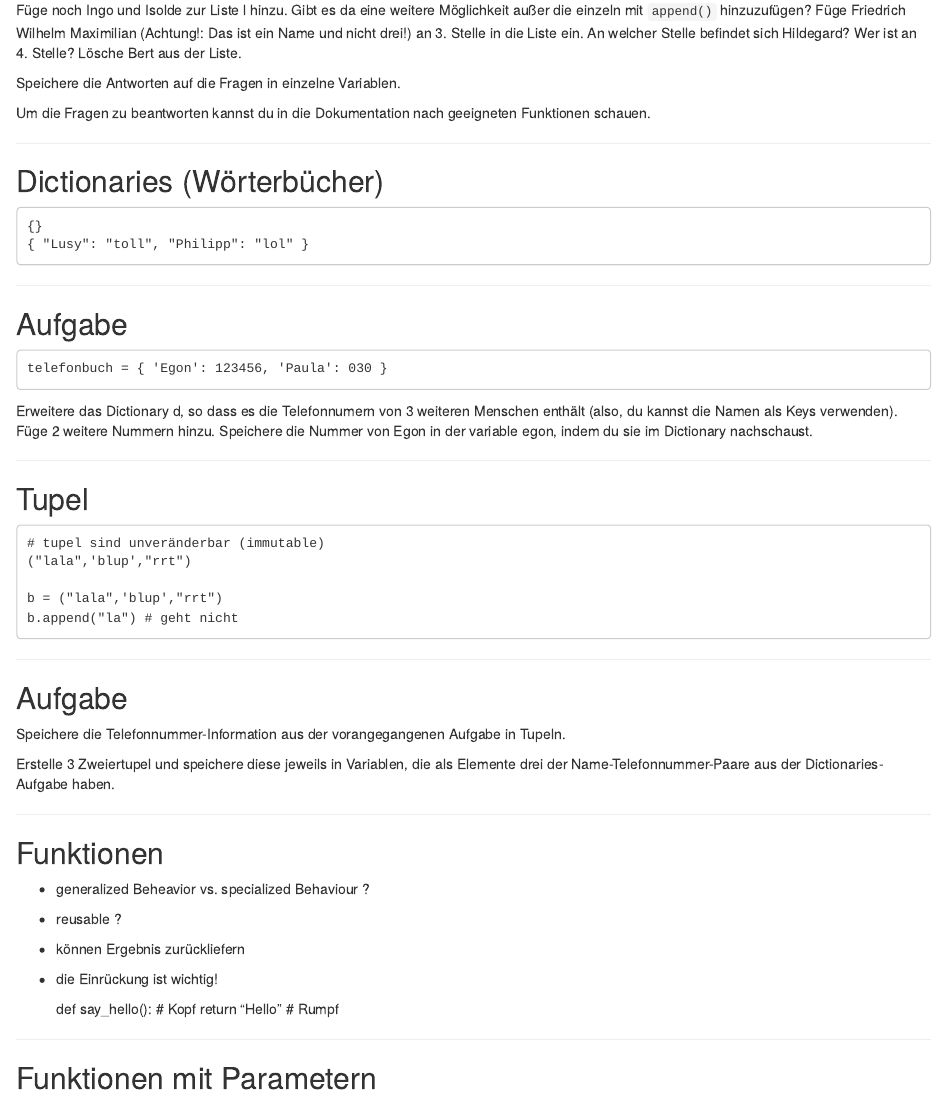
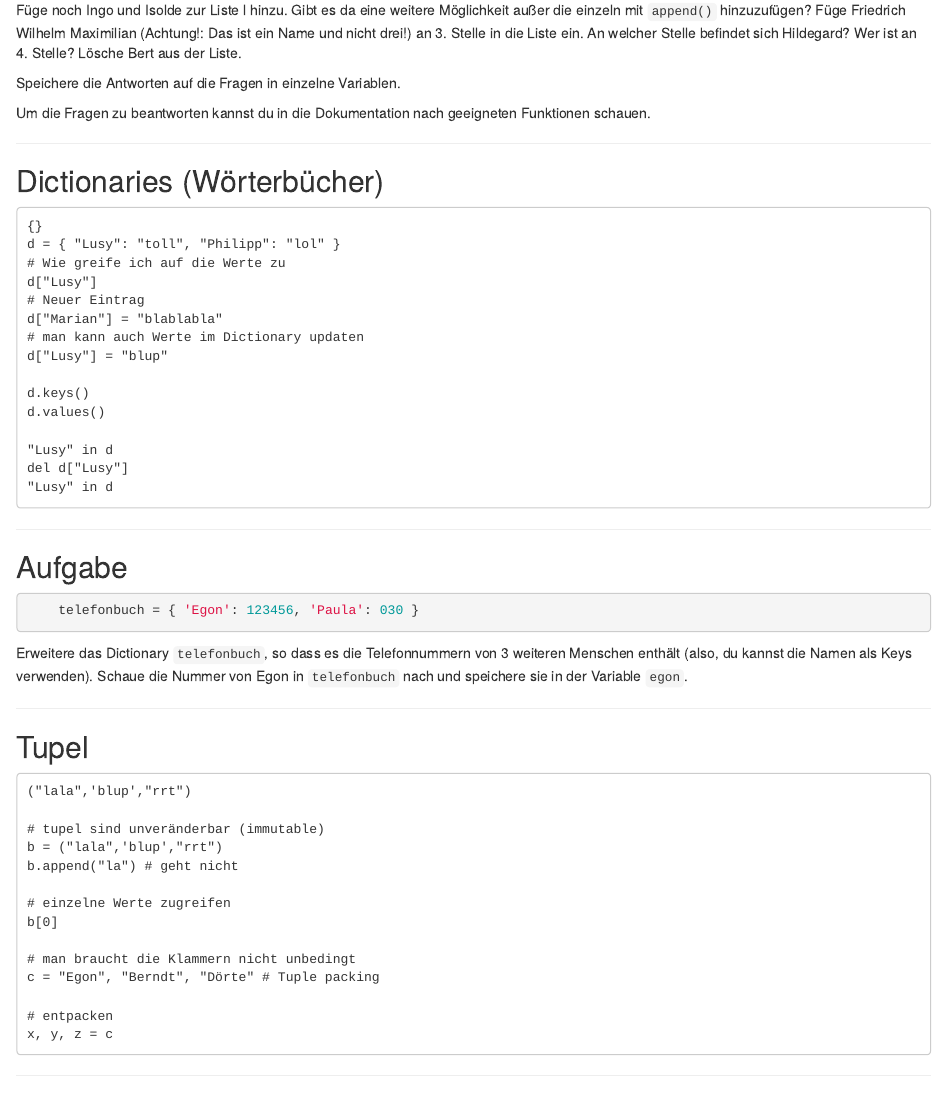
Before and after one commit to lusy/monty, an R Markdown document (index.Rmd): the page in a window 1100 px wide, from 4390 px down. Rendered offline with R 4.5, knitr and Pandoc, with nearby package versions.

Commit message:
how to use dicts and tuples

````diff
--- a/index.Rmd
+++ b/index.Rmd
@@ -262,28 +262,50 @@ Um die Fragen zu beantworten kannst du in die Dokumentation nach geeigneten Funk
 ## Dictionaries (Wörterbücher)
 
     {}
-    { "Lusy": "toll", "Philipp": "lol" }
+    d = { "Lusy": "toll", "Philipp": "lol" }
+    # Wie greife ich auf die Werte zu
+    d["Lusy"]
+    # Neuer Eintrag
+    d["Marian"] = "blablabla"
+    # man kann auch Werte im Dictionary updaten
+    d["Lusy"] = "blup"
+
+    d.keys()
+    d.values()
+
+    "Lusy" in d
+    del d["Lusy"]
+    "Lusy" in d
 
 ---
 
 ## Aufgabe
 
+```python
     telefonbuch = { 'Egon': 123456, 'Paula': 030 }
+```
 
-Erweitere das Dictionary d, so dass es die Telefonnumern von 3 weiteren Menschen
+Erweitere das Dictionary `telefonbuch`, so dass es die Telefonnummern von 3 weiteren Menschen
 enthält (also, du kannst die Namen als Keys verwenden).
-Füge 2 weitere Nummern hinzu.
-Speichere die Nummer von Egon in der variable egon, indem du sie im Dictionary
-nachschaust.
+Schaue die Nummer von Egon in `telefonbuch` nach und speichere sie in der Variable `egon`.
 
 ---
 
 ## Tupel
-    # tupel sind unveränderbar (immutable)
     ("lala",'blup',"rrt")
 
+    # tupel sind unveränderbar (immutable)
     b = ("lala",'blup',"rrt")
     b.append("la") # geht nicht
+
+    # einzelne Werte zugreifen
+    b[0]
+
+    # man braucht die Klammern nicht unbedingt
+    c = "Egon", "Berndt", "Dörte" # Tuple packing
+
+    # entpacken
+    x, y, z = c
 
 ---
 
````
